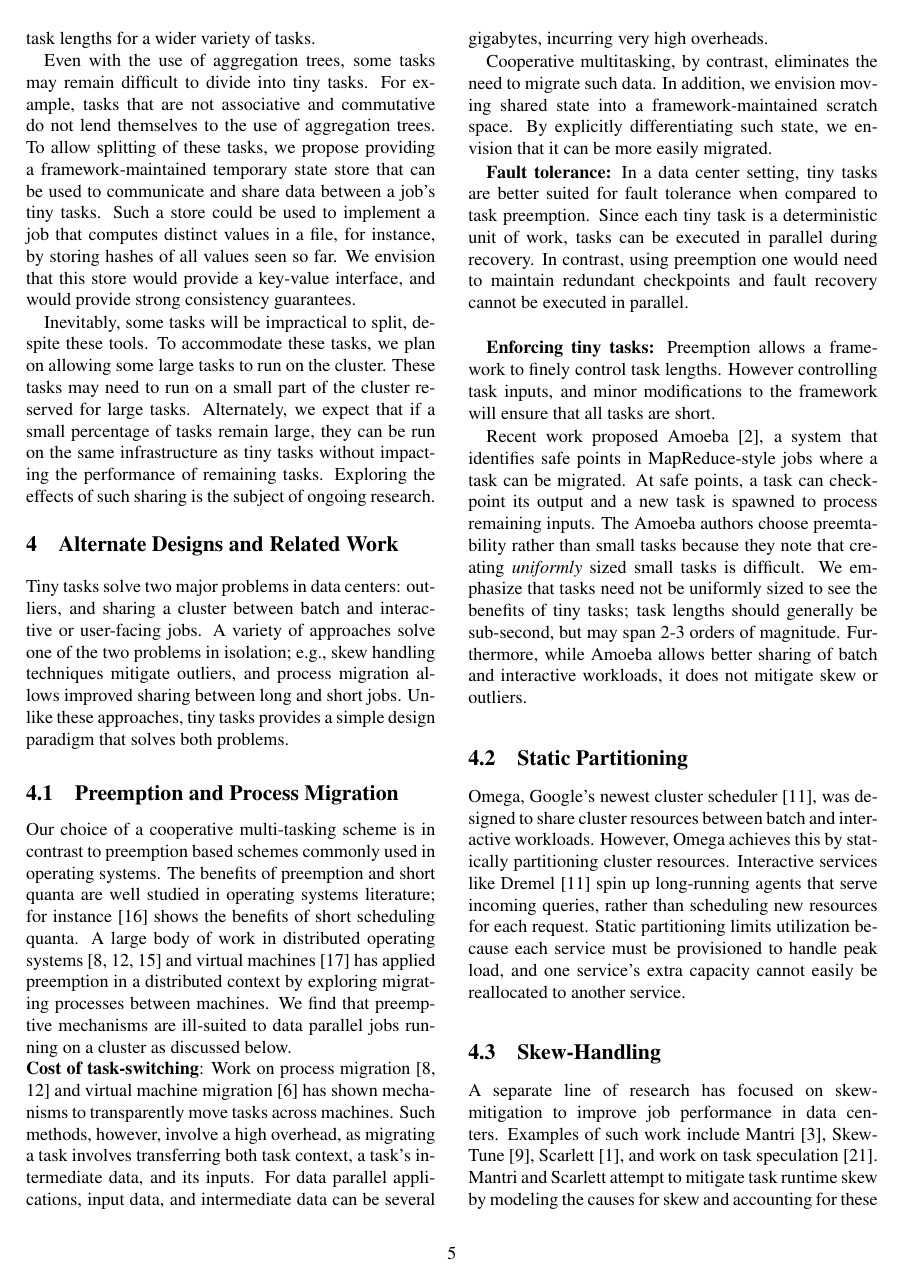
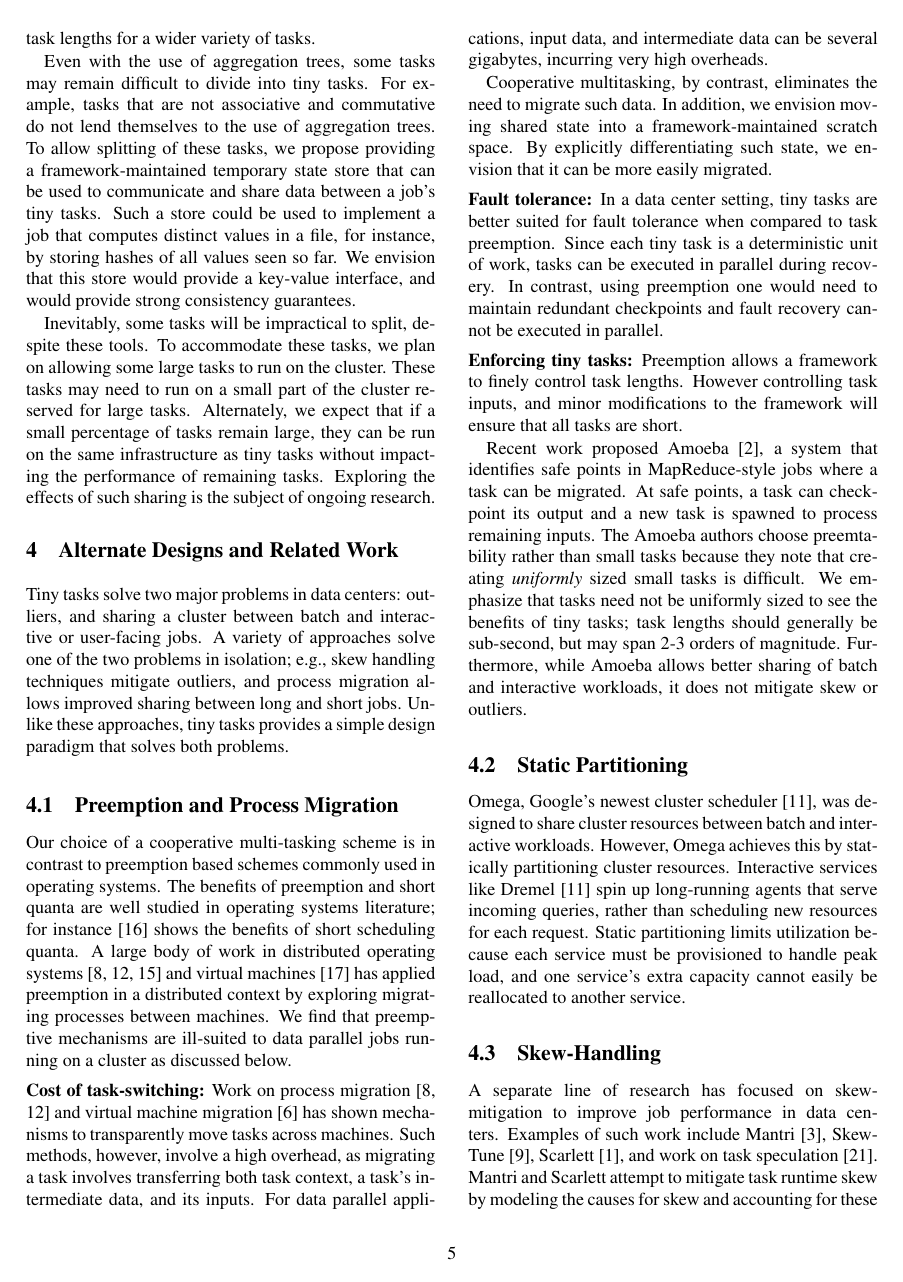
Before and after one commit to apanda/tinytasks, a LaTeX paper (writeup/tiny-tasks.tex, which reads writeup/discussion.tex): page 5 of 7. Compiled offline with pdfLaTeX; a LaTeX package or settings file that is missing is left out.

Commit message:
Minor formating change in alternative discussion section.

```diff
--- a/writeup/discussion.tex
+++ b/writeup/discussion.tex
@@ -34,13 +36,15 @@ Cooperative multitasking, by contrast, eliminates the need to migrate such data.
 addition, we envision moving shared state into a framework-maintained scratch space.
 By explicitly differentiating such state, we envision that it can be more easily migrated.
 
-\textbf{Fault tolerance:} In a data center setting, tiny tasks are better suited for
+\vspace{4pt}\noindent\textbf{Fault tolerance:}
+In a data center setting, tiny tasks are better suited for
 fault tolerance when compared to task preemption. Since each tiny task is a
 deterministic unit of work, tasks can be executed in parallel during recovery.
 In contrast, using preemption one would need to maintain redundant checkpoints
-and fault recovery cannot be executed in parallel. \\
+and fault recovery cannot be executed in parallel.
 
-\textbf{Enforcing tiny tasks:} Preemption allows a framework to finely control
+\vspace{4pt}\noindent\textbf{Enforcing tiny tasks:}
+Preemption allows a framework to finely control
 task lengths. However controlling task inputs, and minor modifications to the
 framework will ensure that all tasks are short.
 
```
Also changed, not shown: writeup/discussion.tex (6 more changed lines).
